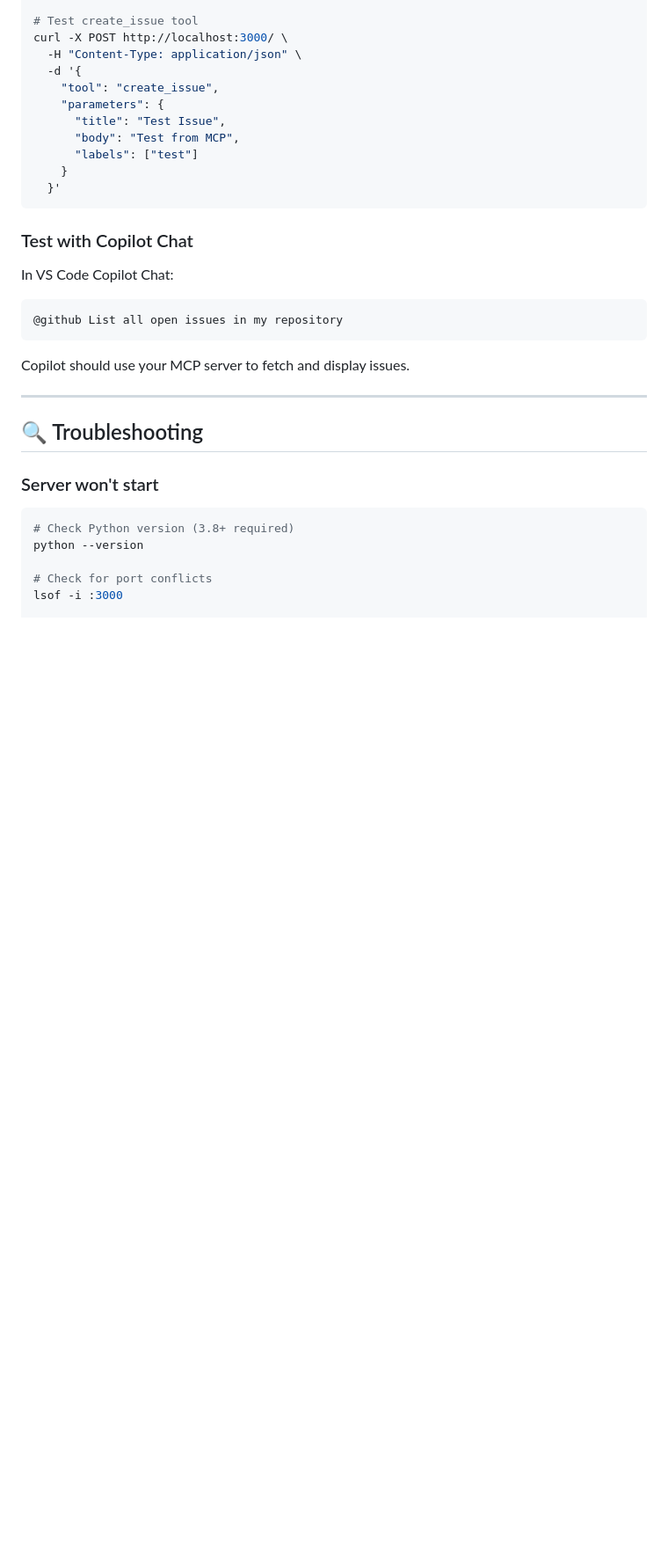
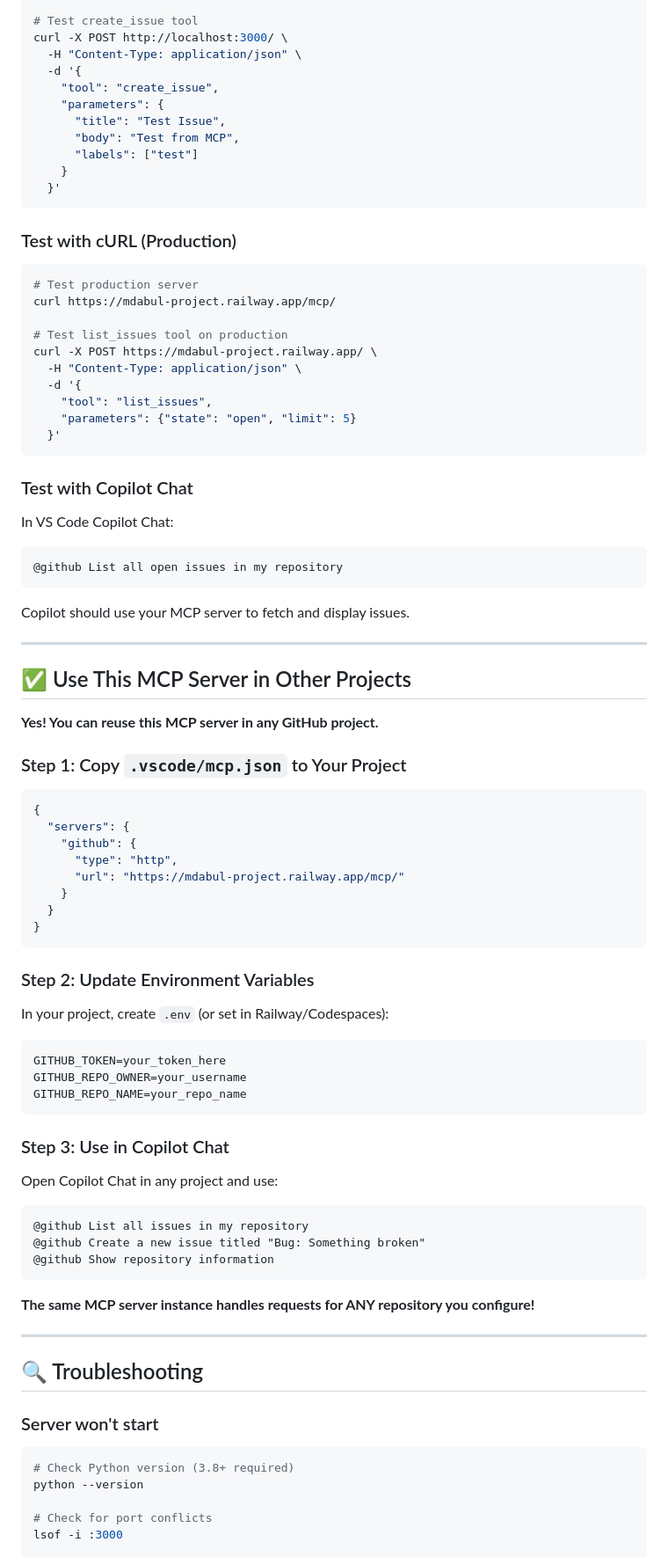
Before and after one commit to myou260312-eng/skills-integrate-mcp-with-copilot, a Markdown page: MCP_DEPLOYMENT_GUIDE.md, the part around one of its changes. Shown at 88% size. GitHub-like rendering; blank space fills up the shorter version.

````diff
--- a/MCP_DEPLOYMENT_GUIDE.md
+++ b/MCP_DEPLOYMENT_GUIDE.md
@@ -195,6 +196,21 @@ curl -X POST http://localhost:3000/ \
   }'
 ```
 
+### Test with cURL (Production)
+
+```bash
+# Test production server
+curl https://mdabul-project.railway.app/mcp/
+
+# Test list_issues tool on production
+curl -X POST https://mdabul-project.railway.app/ \
+  -H "Content-Type: application/json" \
+  -d '{
+    "tool": "list_issues",
+    "parameters": {"state": "open", "limit": 5}
+  }'
+```
+
 ### Test with Copilot Chat
 
 In VS Code Copilot Chat:
@@ -203,6 +219,45 @@ In VS Code Copilot Chat:
 ```
 
 Copilot should use your MCP server to fetch and display issues.
+
+---
+
+## ✅ Use This MCP Server in Other Projects
+
+**Yes! You can reuse this MCP server in any GitHub project.**
+
+### Step 1: Copy `.vscode/mcp.json` to Your Project
+
+```json
+{
+  "servers": {
+    "github": {
+      "type": "http",
+      "url": "https://mdabul-project.railway.app/mcp/"
+    }
+  }
+}
+```
+
+### Step 2: Update Environment Variables
+
+In your project, create `.env` (or set in Railway/Codespaces):
+```bash
+GITHUB_TOKEN=your_token_here
+GITHUB_REPO_OWNER=your_username
+GITHUB_REPO_NAME=your_repo_name
+```
+
+### Step 3: Use in Copilot Chat
+
+Open Copilot Chat in any project and use:
+```
+@github List all issues in my repository
+@github Create a new issue titled "Bug: Something broken"
+@github Show repository information
+```
+
+**The same MCP server instance handles requests for ANY repository you configure!**
 
 ---
 
````
Also changed, not shown: other parts of MCP_DEPLOYMENT_GUIDE.md (+28 -19 lines).
